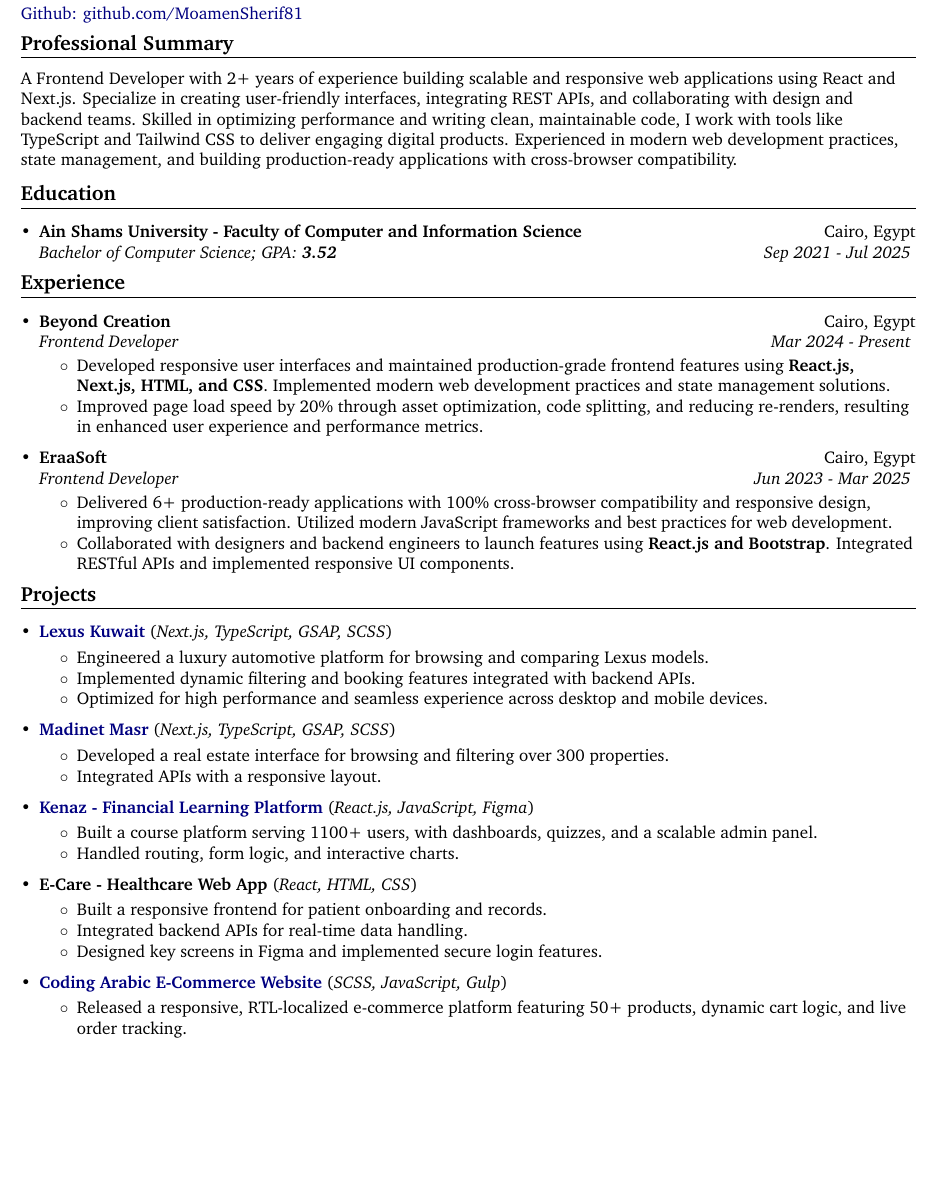
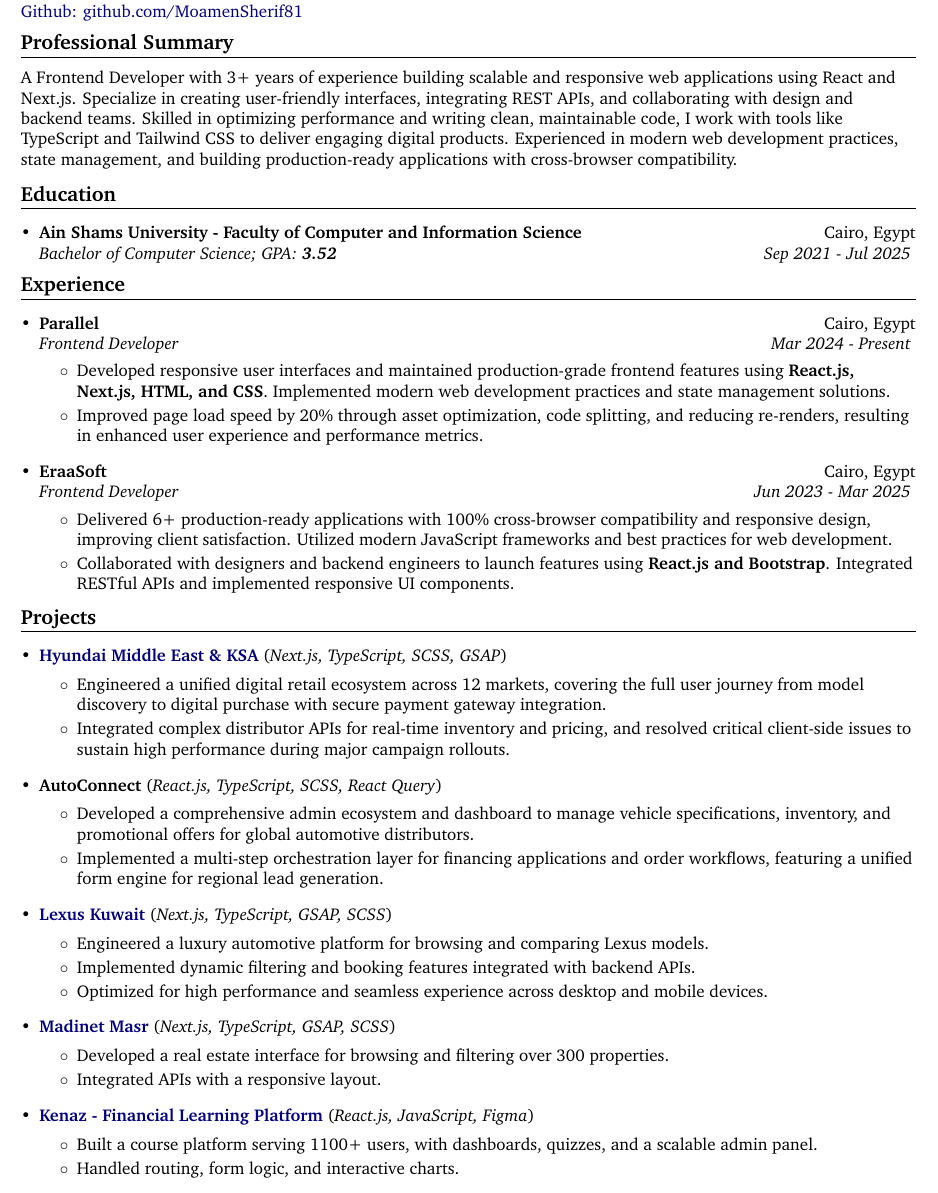
Before and after one commit to MoamenSherif81/CV, a LaTeX document (main.tex, which reads experience/Parallel.tex, projects/AutoConnect.tex, projects/Hyundai.tex): part of the page before the commit and part of page 1 of 2 after it, cut so that both start at the same text, the shorter picture padded with empty space. Compiled offline with pdfLaTeX.

Commit message:
docs: Update CV by replacing experience entry, adding new projects, and revising professional summary to reflect increased experience.

```diff
--- a/experience/Beyond-Creation.tex
+++ b/experience/Parallel.tex
@@ -1,5 +1,5 @@
 \resumeSubheading
-  {Beyond Creation}{Cairo, Egypt}
+  {Parallel}{Cairo, Egypt}
   {Frontend Developer}{Mar 2024 - Present}
   \resumeItemListStart
     \resumeItem{Developed responsive user interfaces and maintained production-grade frontend features using \textbf{React.js, Next.js, HTML, and CSS}. Implemented modern web development practices and state management solutions.}
--- a/main.tex
+++ b/main.tex
@@ -27,7 +27,7 @@
 %-----EXPERIENCE-----
 \section{Experience}
 \resumeSubHeadingListStart
-\input{experience/Beyond-Creation.tex}
+\input{experience/Parallel.tex}
 \input{experience/Eraasoft.tex}
 \resumeSubHeadingListEnd
 
--- /dev/null
+++ b/projects/AutoConnect.tex
@@ -0,0 +1,5 @@
+\projectSubheading{AutoConnect}{React.js, TypeScript, SCSS, React Query}
+\resumeItemListStart
+    \resumeItem{Developed a comprehensive admin ecosystem and dashboard to manage vehicle specifications, inventory, and promotional offers for global automotive distributors.}
+    \resumeItem{Implemented a multi-step orchestration layer for financing applications and order workflows, featuring a unified form engine for regional lead generation.}
+\resumeItemListEnd
--- /dev/null
+++ b/projects/Hyundai.tex
@@ -0,0 +1,5 @@
+\projectSubheading{\href{https://hyundaiksa.com/}{Hyundai Middle East \& KSA}}{Next.js, TypeScript, SCSS, GSAP}
+\resumeItemListStart
+    \resumeItem{Engineered a unified digital retail ecosystem across 12 markets, covering the full user journey from model discovery to digital purchase with secure payment gateway integration.}
+    \resumeItem{Integrated complex distributor APIs for real-time inventory and pricing, and resolved critical client-side issues to sustain high performance during major campaign rollouts.}
+\resumeItemListEnd
--- a/sections/Professional-Summary.tex
+++ b/sections/Professional-Summary.tex
@@ -1 +1 @@
-A Frontend Developer with 2+ years of experience building scalable and responsive web applications using React and Next.js. Specialize in creating user-friendly interfaces, integrating REST APIs, and collaborating with design and backend teams. Skilled in optimizing performance and writing clean, maintainable code, I work with tools like TypeScript and Tailwind CSS to deliver engaging digital products. Experienced in modern web development practices, state management, and building production-ready applications with cross-browser compatibility.
+A Frontend Developer with 3+ years of experience building scalable and responsive web applications using React and Next.js. Specialize in creating user-friendly interfaces, integrating REST APIs, and collaborating with design and backend teams. Skilled in optimizing performance and writing clean, maintainable code, I work with tools like TypeScript and Tailwind CSS to deliver engaging digital products. Experienced in modern web development practices, state management, and building production-ready applications with cross-browser compatibility.
```
Also changed, not shown: main.pdf, main.tex (6 more changed lines).
